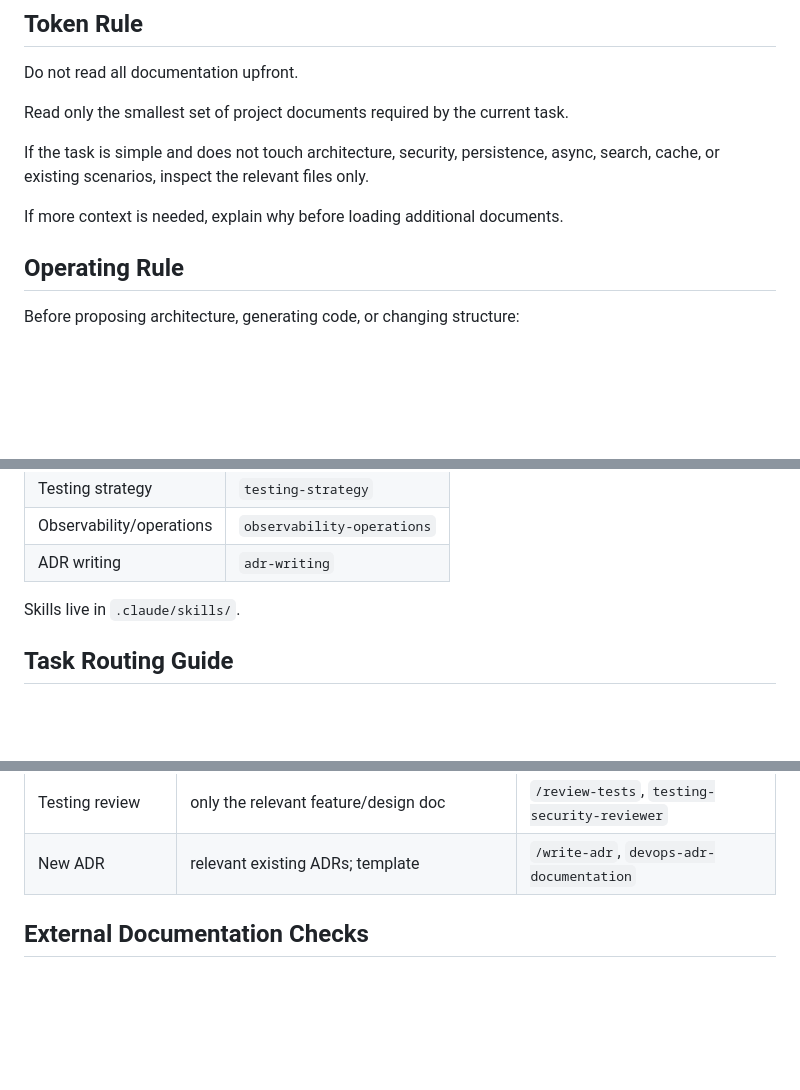
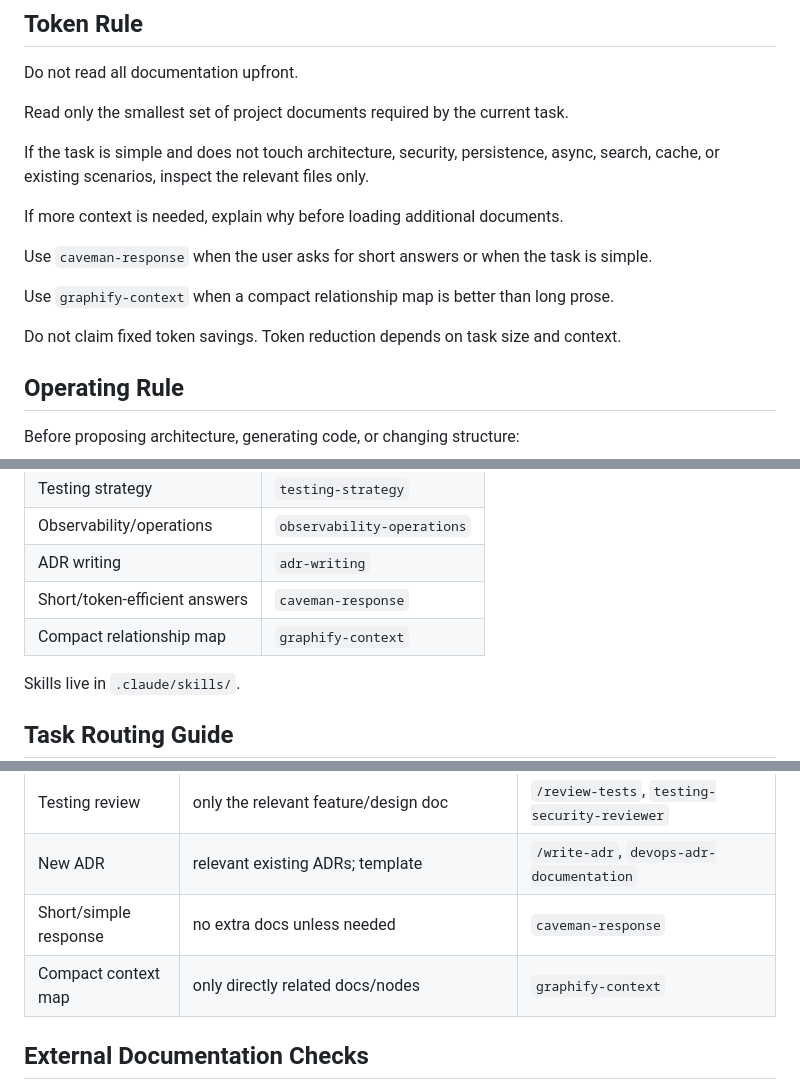
Before and after one commit to AlexanderKopyl/boardly, a Markdown page: CLAUDE.md, 3 parts joined by grey strips. Rendered like a GitHub page; blank space fills up the shorter version.

Commit message:
Add token optimization skills to Claude guide

```diff
--- a/CLAUDE.md
+++ b/CLAUDE.md
@@ -25,6 +25,12 @@ Read only the smallest set of project documents required by the current task.
 If the task is simple and does not touch architecture, security, persistence, async, search, cache, or existing scenarios, inspect the relevant files only.
 
 If more context is needed, explain why before loading additional documents.
+
+Use `caveman-response` when the user asks for short answers or when the task is simple.
+
+Use `graphify-context` when a compact relationship map is better than long prose.
+
+Do not claim fixed token savings. Token reduction depends on task size and context.
 
 ## Operating Rule
 
@@ -121,6 +127,8 @@ Subagents live in `.claude/agents/`.
 | Testing strategy | `testing-strategy` |
 | Observability/operations | `observability-operations` |
 | ADR writing | `adr-writing` |
+| Short/token-efficient answers | `caveman-response` |
+| Compact relationship map | `graphify-context` |
 
 Skills live in `.claude/skills/`.
 
@@ -140,6 +148,8 @@ Skills live in `.claude/skills/`.
 | Security review | only the relevant ADR/design doc | `/review-security`, `testing-security-reviewer` |
 | Testing review | only the relevant feature/design doc | `/review-tests`, `testing-security-reviewer` |
 | New ADR | relevant existing ADRs; template | `/write-adr`, `devops-adr-documentation` |
+| Short/simple response | no extra docs unless needed | `caveman-response` |
+| Compact context map | only directly related docs/nodes | `graphify-context` |
 
 ## External Documentation Checks
 
```
